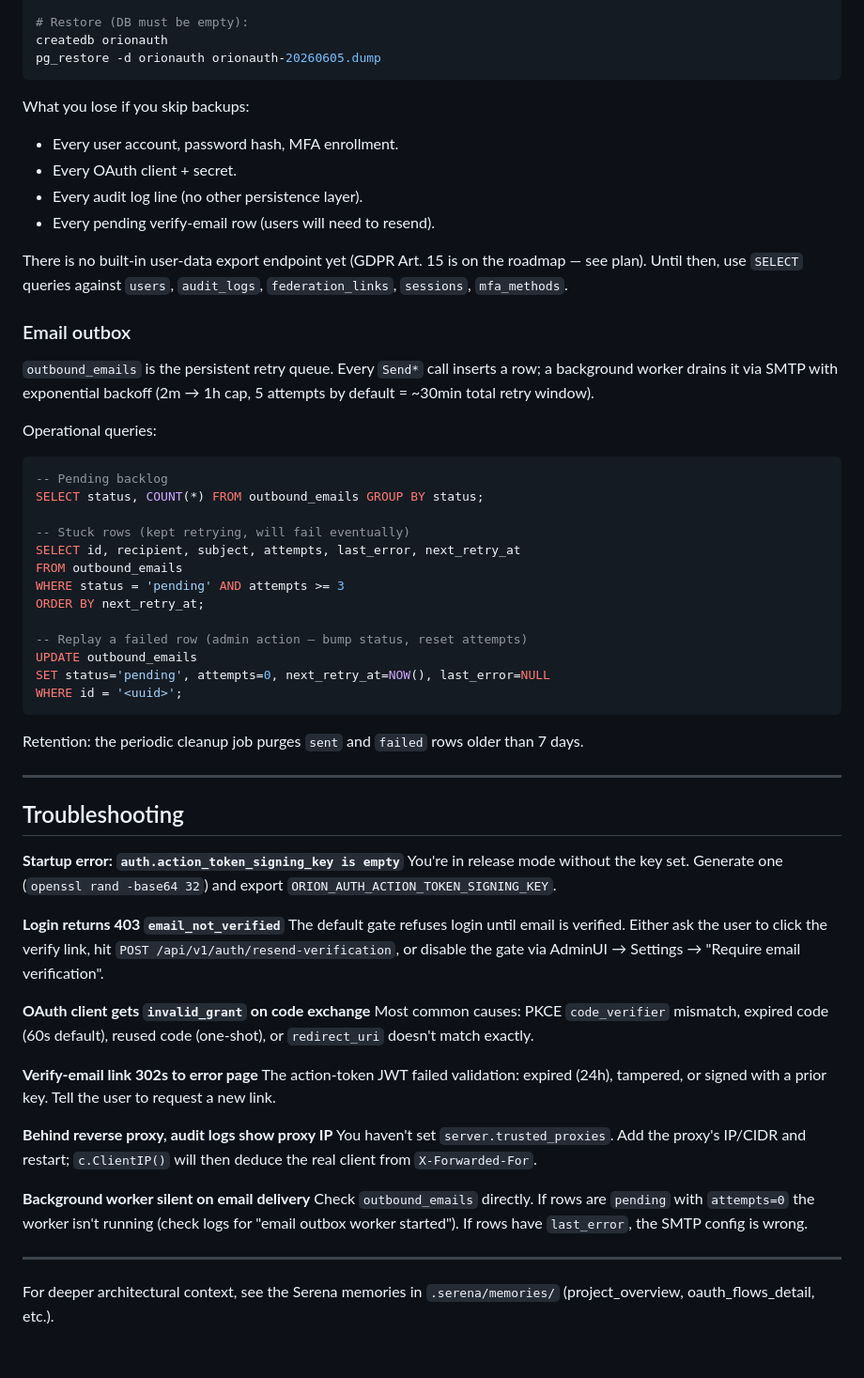
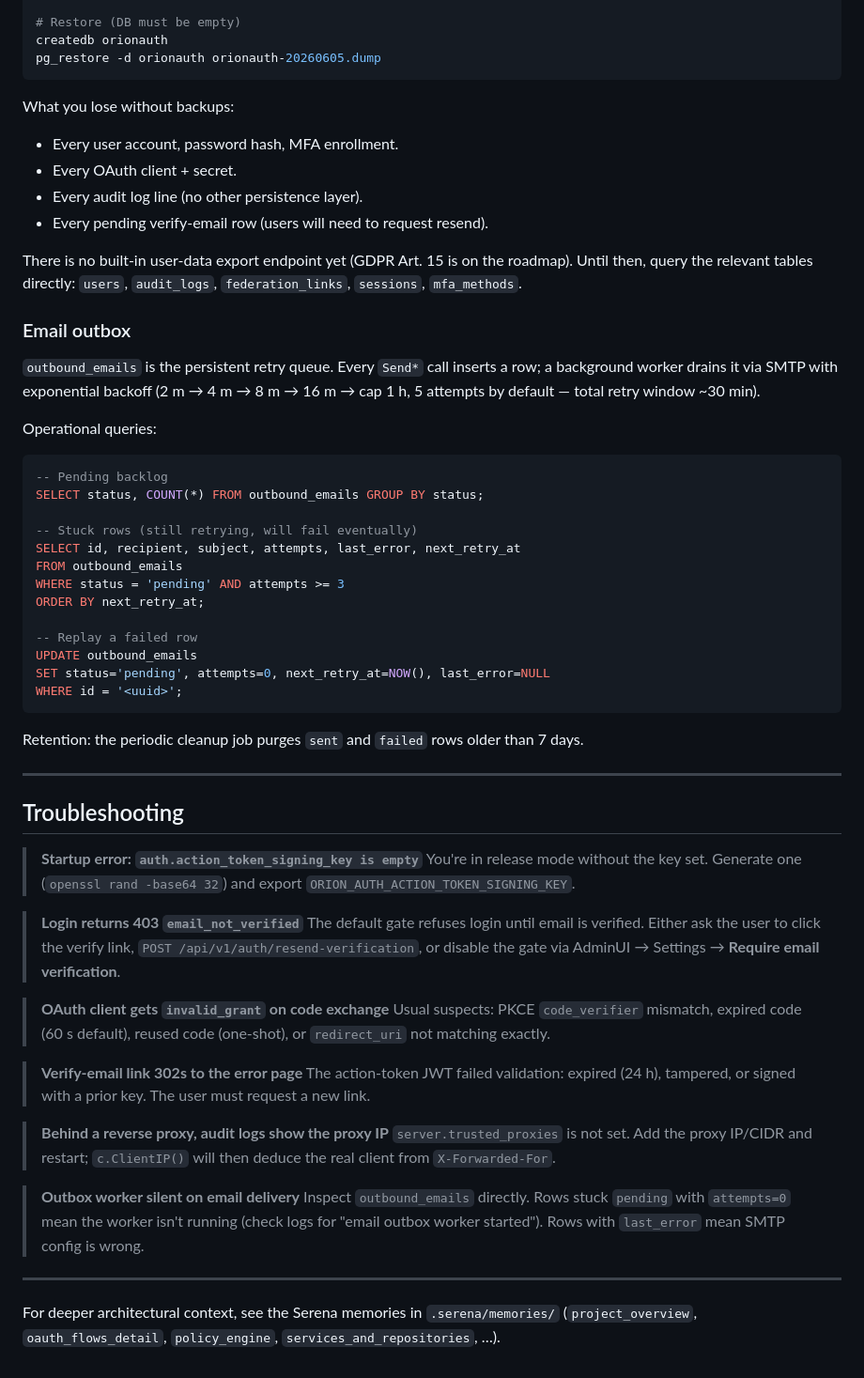
Before and after one commit to NhProGamer/orion-auth-backend, a Markdown page: README.md, the part around one of its changes. Shown at 94% size. GitHub-like rendering.

````diff
--- a/README.md
+++ b/README.md
@@ -285,27 +334,27 @@ histogram_quantile(0.95,
 pg_dump -Fc -d orionauth -f orionauth-$(date +%Y%m%d).dump
 
-# Restore (DB must be empty):
+# Restore (DB must be empty)
 createdb orionauth
 pg_restore -d orionauth orionauth-20260605.dump
 ```
 
-What you lose if you skip backups:
+What you lose without backups:
 
 - Every user account, password hash, MFA enrollment.
 - Every OAuth client + secret.
 - Every audit log line (no other persistence layer).
-- Every pending verify-email row (users will need to resend).
+- Every pending verify-email row (users will need to request resend).
 
-There is no built-in user-data export endpoint yet (GDPR Art. 15 is
-on the roadmap — see plan). Until then, use `SELECT` queries against
+There is no built-in user-data export endpoint yet (GDPR Art. 15 is on
+the roadmap). Until then, query the relevant tables directly:
 `users`, `audit_logs`, `federation_links`, `sessions`, `mfa_methods`.
 
 ### Email outbox
 
 `outbound_emails` is the persistent retry queue. Every `Send*` call
-inserts a row; a background worker drains it via SMTP with
-exponential backoff (2m → 1h cap, 5 attempts by default = ~30min
-total retry window).
+inserts a row; a background worker drains it via SMTP with exponential
+backoff (2 m → 4 m → 8 m → 16 m → cap 1 h, 5 attempts by default —
+total retry window ~30 min).
 
 Operational queries:
 
@@ -313,13 +362,13 @@ Operational queries:
 -- Pending backlog
 SELECT status, COUNT(*) FROM outbound_emails GROUP BY status;
 
--- Stuck rows (kept retrying, will fail eventually)
+-- Stuck rows (still retrying, will fail eventually)
 SELECT id, recipient, subject, attempts, last_error, next_retry_at
 FROM outbound_emails
 WHERE status = 'pending' AND attempts >= 3
 ORDER BY next_retry_at;
 
--- Replay a failed row (admin action — bump status, reset attempts)
+-- Replay a failed row
 UPDATE outbound_emails
 SET status='pending', attempts=0, next_retry_at=NOW(), last_error=NULL
 WHERE id = '<uuid>';
@@ -332,37 +381,39 @@ older than 7 days.
 
 ## Troubleshooting
 
-**Startup error: `auth.action_token_signing_key is empty`**
-You're in release mode without the key set. Generate one
-(`openssl rand -base64 32`) and export
-`ORION_AUTH_ACTION_TOKEN_SIGNING_KEY`.
+> **Startup error: `auth.action_token_signing_key is empty`**
+> You're in release mode without the key set. Generate one
+> (`openssl rand -base64 32`) and export
+> `ORION_AUTH_ACTION_TOKEN_SIGNING_KEY`.
 
-**Login returns 403 `email_not_verified`**
-The default gate refuses login until email is verified. Either ask
-the user to click the verify link, hit `POST /api/v1/auth/resend-verification`,
-or disable the gate via AdminUI → Settings →
-"Require email verification".
+> **Login returns 403 `email_not_verified`**
+> The default gate refuses login until email is verified. Either ask
+> the user to click the verify link,
+> `POST /api/v1/auth/resend-verification`, or disable the gate via
+> AdminUI → Settings → **Require email verification**.
 
-**OAuth client gets `invalid_grant` on code exchange**
-Most common causes: PKCE `code_verifier` mismatch, expired code
-(60s default), reused code (one-shot), or `redirect_uri` doesn't
-match exactly.
+> **OAuth client gets `invalid_grant` on code exchange**
+> Usual suspects: PKCE `code_verifier` mismatch, expired code
+> (60 s default), reused code (one-shot), or `redirect_uri` not
+> matching exactly.
 
-**Verify-email link 302s to error page**
-The action-token JWT failed validation: expired (24h), tampered,
-or signed with a prior key. Tell the user to request a new link.
+> **Verify-email link 302s to the error page**
+> The action-token JWT failed validation: expired (24 h), tampered, or
+> signed with a prior key. The user must request a new link.
 
-**Behind reverse proxy, audit logs show proxy IP**
-You haven't set `server.trusted_proxies`. Add the proxy's IP/CIDR
-and restart; `c.ClientIP()` will then deduce the real client from
-`X-Forwarded-For`.
+> **Behind a reverse proxy, audit logs show the proxy IP**
+> `server.trusted_proxies` is not set. Add the proxy IP/CIDR and
+> restart; `c.ClientIP()` will then deduce the real client from
+> `X-Forwarded-For`.
 
-**Background worker silent on email delivery**
-Check `outbound_emails` directly. If rows are `pending` with `attempts=0`
-the worker isn't running (check logs for "email outbox worker started").
-If rows have `last_error`, the SMTP config is wrong.
+> **Outbox worker silent on email delivery**
+> Inspect `outbound_emails` directly. Rows stuck `pending` with
+> `attempts=0` mean the worker isn't running (check logs for
+> "email outbox worker started"). Rows with `last_error` mean SMTP
+> config is wrong.
 
 ---
 
 For deeper architectural context, see the Serena memories in
-`.serena/memories/` (project_overview, oauth_flows_detail, etc.).
+`.serena/memories/` (`project_overview`, `oauth_flows_detail`,
+`policy_engine`, `services_and_repositories`, …).
````
Also changed, not shown: other parts of README.md (+168 -119 lines).
